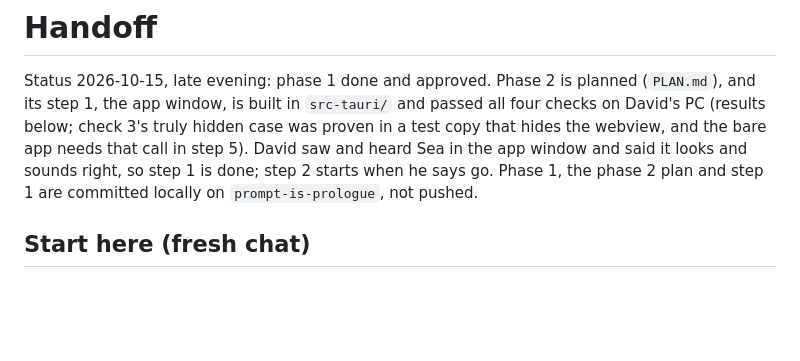
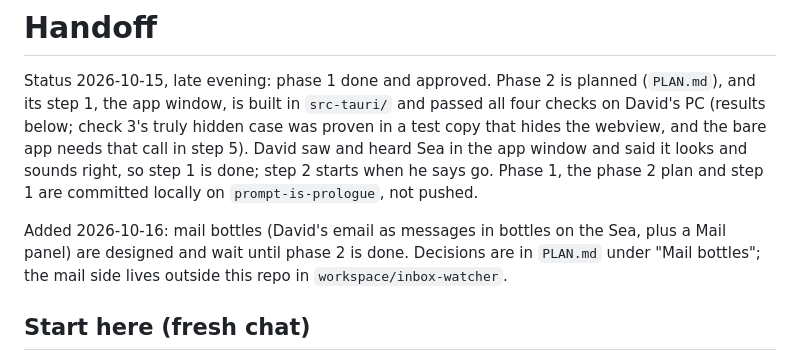
Before and after one commit to wretcher207/claude-visualizer, a Markdown page: HANDOFF.md, the part around the change. GitHub-like rendering; blank space fills up the shorter version.

```diff
--- a/HANDOFF.md
+++ b/HANDOFF.md
@@ -1,6 +1,8 @@
 # Handoff
 
 Status 2026-10-15, late evening: phase 1 done and approved. Phase 2 is planned (`PLAN.md`), and its step 1, the app window, is built in `src-tauri/` and passed all four checks on David's PC (results below; check 3's truly hidden case was proven in a test copy that hides the webview, and the bare app needs that call in step 5). David saw and heard Sea in the app window and said it looks and sounds right, so step 1 is done; step 2 starts when he says go. Phase 1, the phase 2 plan and step 1 are committed locally on `prompt-is-prologue`, not pushed.
+
+Added 2026-10-16: mail bottles (David's email as messages in bottles on the Sea, plus a Mail panel) are designed and wait until phase 2 is done. Decisions are in `PLAN.md` under "Mail bottles"; the mail side lives outside this repo in `workspace/inbox-watcher`.
 
 ## Start here (fresh chat)
 
```
Also changed, not shown: PLAN.md (+12 -0 lines).
